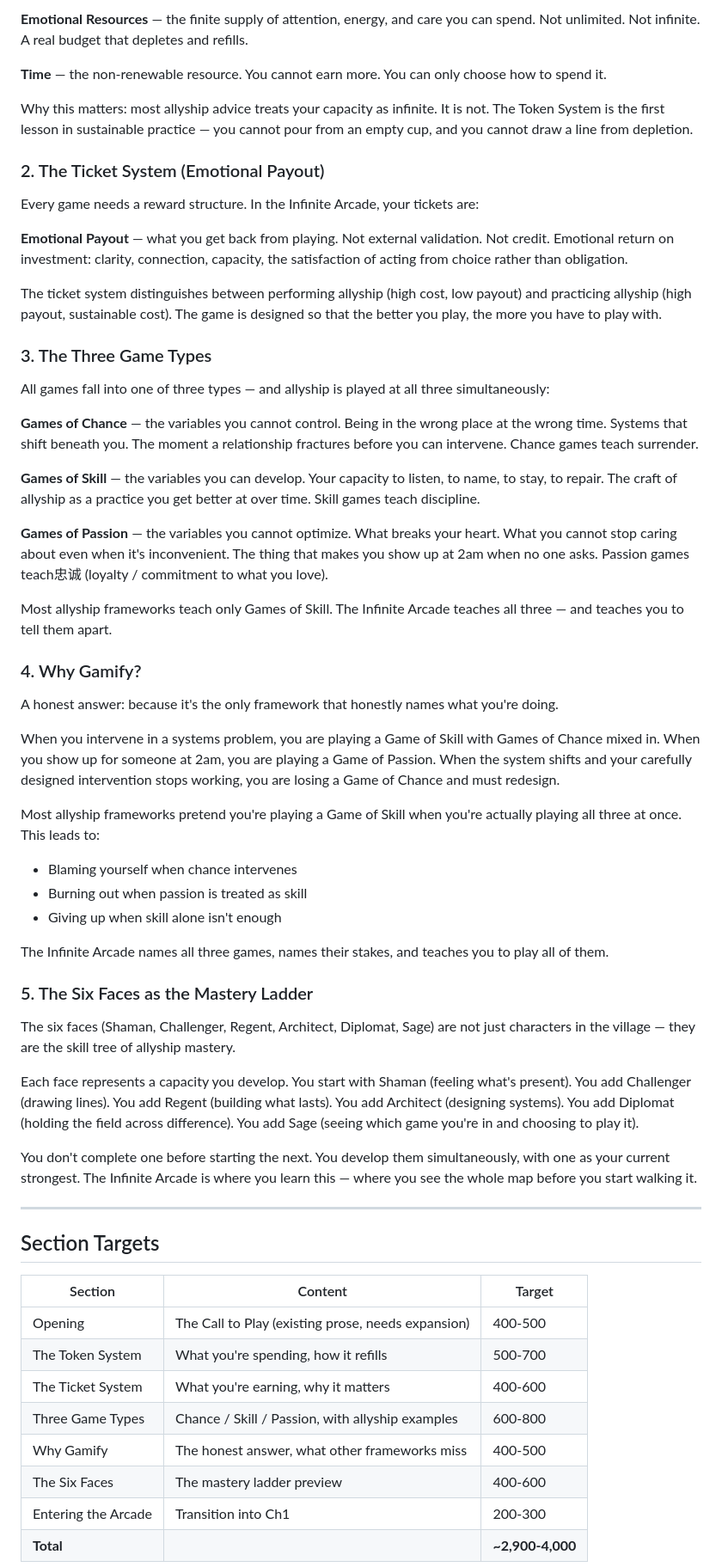
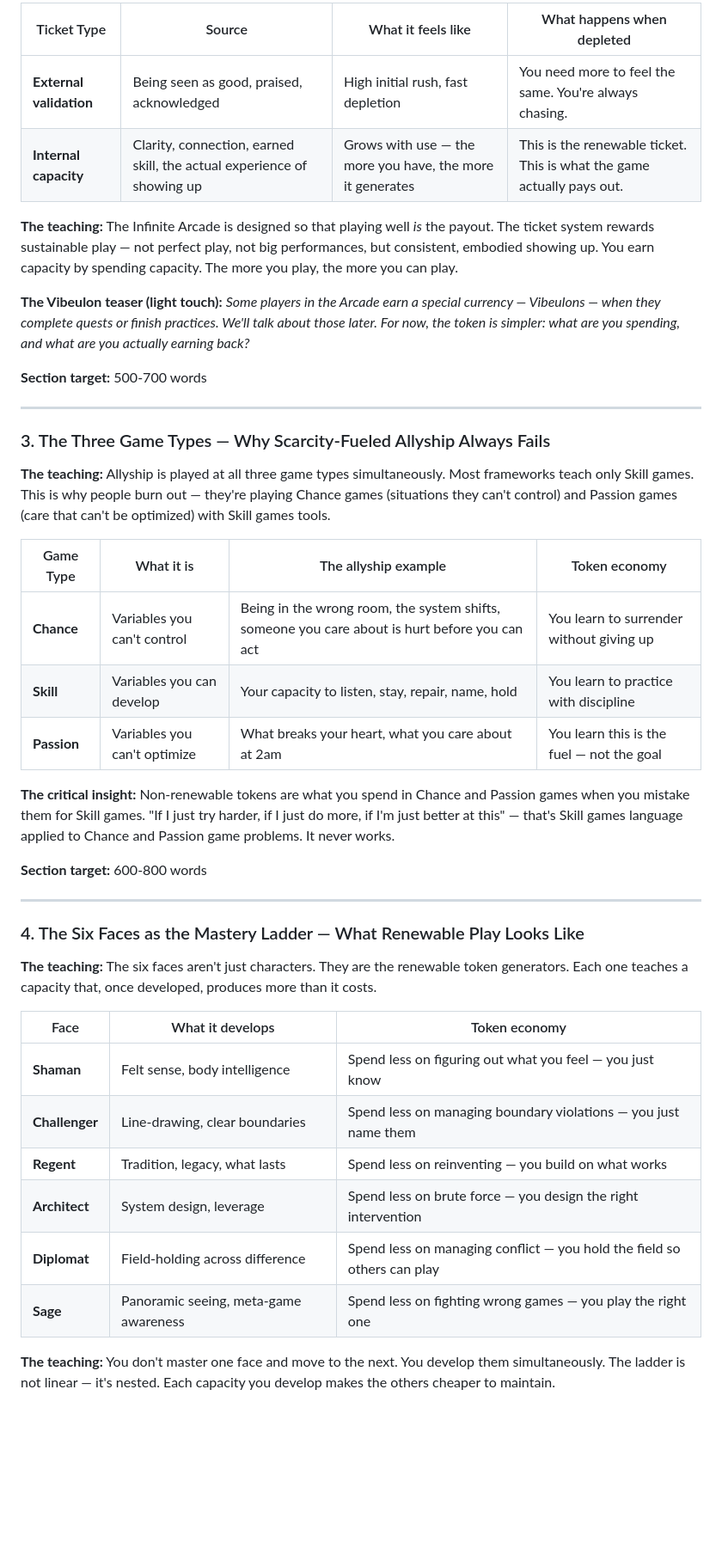
Before and after one commit to wendell-britt/mtgoa-manuscript, a Markdown page: chapters/ch0-infinite-arcade/SPEC.md, the part around one of its changes. Shown at 86% size. Drawn GitHub-style; blank space fills up the shorter version.

Commit message:
SPEC: Ch0 rewritten - token/ticket thesis, renewable/non-renewable framing

```diff
--- a/chapters/ch0-infinite-arcade/SPEC.md
+++ b/chapters/ch0-infinite-arcade/SPEC.md
@@ -32,62 +63,45 @@ Every game needs currency. In the Infinite Arcade, your tokens are:
 
-**Emotional Resources** — the finite supply of attention, energy, and care you can spend. Not unlimited. Not infinite. A real budget that depletes and refills.
+| Ticket Type | Source | What it feels like | What happens when depleted |
+|-----------|--------|--------------------|------------------------------|
+| **External validation** | Being seen as good, praised, acknowledged | High initial rush, fast depletion | You need more to feel the same. You're always chasing. |
+| **Internal capacity** | Clarity, connection, earned skill, the actual experience of showing up | Grows with use — the more you have, the more it generates | This is the renewable ticket. This is what the game actually pays out. |
 
-**Time** — the non-renewable resource. You cannot earn more. You can only choose how to spend it.
+**The teaching:** The Infinite Arcade is designed so that playing well *is* the payout. The ticket system rewards sustainable play — not perfect play, not big performances, but consistent, embodied showing up. You earn capacity by spending capacity. The more you play, the more you can play.
 
-Why this matters: most allyship advice treats your capacity as infinite. It is not. The Token System is the first lesson in sustainable practice — you cannot pour from an empty cup, and you cannot draw a line from depletion.
+**The Vibeulon teaser (light touch):** *Some players in the Arcade earn a special currency — Vibeulons — when they complete quests or finish practices. We'll talk about those later. For now, the token is simpler: what are you spending, and what are you actually earning back?*
 
-### 2. The Ticket System (Emotional Payout)
-
-Every game needs a reward structure. In the Infinite Arcade, your tickets are:
-
-**Emotional Payout** — what you get back from playing. Not external validation. Not credit. Emotional return on investment: clarity, connection, capacity, the satisfaction of acting from choice rather than obligation.
-
-The ticket system distinguishes between performing allyship (high cost, low payout) and practicing allyship (high payout, sustainable cost). The game is designed so that the better you play, the more you have to play with.
-
-### 3. The Three Game Types
-
-All games fall into one of three types — and allyship is played at all three simultaneously:
-
-**Games of Chance** — the variables you cannot control. Being in the wrong place at the wrong time. Systems that shift beneath you. The moment a relationship fractures before you can intervene. Chance games teach surrender.
-
-**Games of Skill** — the variables you can develop. Your capacity to listen, to name, to stay, to repair. The craft of allyship as a practice you get better at over time. Skill games teach discipline.
-
-**Games of Passion** — the variables you cannot optimize. What breaks your heart. What you cannot stop caring about even when it's inconvenient. The thing that makes you show up at 2am when no one asks. Passion games teach忠诚 (loyalty / commitment to what you love).
-
-Most allyship frameworks teach only Games of Skill. The Infinite Arcade teaches all three — and teaches you to tell them apart.
-
-### 4. Why Gamify?
-
-A honest answer: because it's the only framework that honestly names what you're doing.
-
-When you intervene in a systems problem, you are playing a Game of Skill with Games of Chance mixed in. When you show up for someone at 2am, you are playing a Game of Passion. When the system shifts and your carefully designed intervention stops working, you are losing a Game of Chance and must redesign.
-
-Most allyship frameworks pretend you're playing a Game of Skill when you're actually playing all three at once. This leads to:
-- Blaming yourself when chance intervenes
-- Burning out when passion is treated as skill
-- Giving up when skill alone isn't enough
-
-The Infinite Arcade names all three games, names their stakes, and teaches you to play all of them.
-
-### 5. The Six Faces as the Mastery Ladder
-
-The six faces (Shaman, Challenger, Regent, Architect, Diplomat, Sage) are not just characters in the village — they are the skill tree of allyship mastery.
-
-Each face represents a capacity you develop. You start with Shaman (feeling what's present). You add Challenger (drawing lines). You add Regent (building what lasts). You add Architect (designing systems). You add Diplomat (holding the field across difference). You add Sage (seeing which game you're in and choosing to play it).
-
-You don't complete one before starting the next. You develop them simultaneously, with one as your current strongest. The Infinite Arcade is where you learn this — where you see the whole map before you start walking it.
+**Section target:** 500-700 words
 
 ---
 
-## Section Targets
+### 3. The Three Game Types — Why Scarcity-Fueled Allyship Always Fails
 
-| Section | Content | Target |
-|---------|---------|--------|
-| Opening | The Call to Play (existing prose, needs expansion) | 400-500 |
-| The Token System | What you're spending, how it refills | 500-700 |
-| The Ticket System | What you're earning, why it matters | 400-600 |
-| Three Game Types | Chance / Skill / Passion, with allyship examples | 600-800 |
-| Why Gamify | The honest answer, what other frameworks miss | 400-500 |
-| The Six Faces | The mastery ladder preview | 400-600 |
-| Entering the Arcade | Transition into Ch1 | 200-300 |
-| **Total** | | **~2,900-4,000** |
+**The teaching:** Allyship is played at all three game types simultaneously. Most frameworks teach only Skill games. This is why people burn out — they're playing Chance games (situations they can't control) and Passion games (care that can't be optimized) with Skill games tools.
+
+| Game Type | What it is | The allyship example | Token economy |
+|-----------|------------|---------------------|---------------|
+| **Chance** | Variables you can't control | Being in the wrong room, the system shifts, someone you care about is hurt before you can act | You learn to surrender without giving up |
+| **Skill** | Variables you can develop | Your capacity to listen, stay, repair, name, hold | You learn to practice with discipline |
+| **Passion** | Variables you can't optimize | What breaks your heart, what you care about at 2am | You learn this is the fuel — not the goal |
+
+**The critical insight:** Non-renewable tokens are what you spend in Chance and Passion games when you mistake them for Skill games. "If I just try harder, if I just do more, if I'm just better at this" — that's Skill games language applied to Chance and Passion game problems. It never works.
+
+**Section target:** 600-800 words
+
+---
+
+### 4. The Six Faces as the Mastery Ladder — What Renewable Play Looks Like
+
+**The teaching:** The six faces aren't just characters. They are the renewable token generators. Each one teaches a capacity that, once developed, produces more than it costs.
+
+| Face | What it develops | Token economy |
+|------|-----------------|---------------|
+| **Shaman** | Felt sense, body intelligence | Spend less on figuring out what you feel — you just know |
+| **Challenger** | Line-drawing, clear boundaries | Spend less on managing boundary violations — you just name them |
+| **Regent** | Tradition, legacy, what lasts | Spend less on reinventing — you build on what works |
+| **Architect** | System design, leverage | Spend less on brute force — you design the right intervention |
+| **Diplomat** | Field-holding across difference | Spend less on managing conflict — you hold the field so others can play |
+| **Sage** | Panoramic seeing, meta-game awareness | Spend less on fighting wrong games — you play the right one |
+
+**The teaching:** You don't master one face and move to the next. You develop them simultaneously. The ladder is not linear — it's nested. Each capacity you develop makes the others cheaper to maintain.
+
```
Also changed, not shown: other parts of chapters/ch0-infinite-arcade/SPEC.md (+108 -30 lines).
